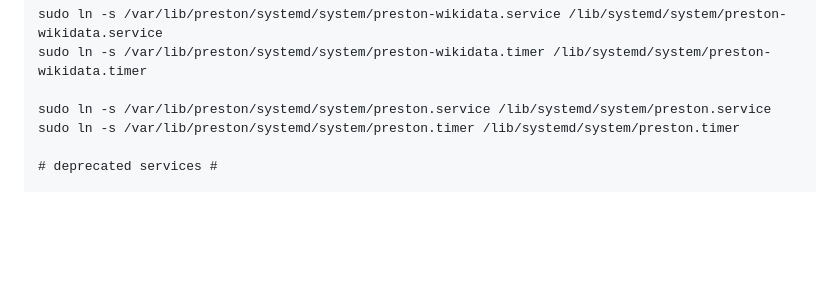
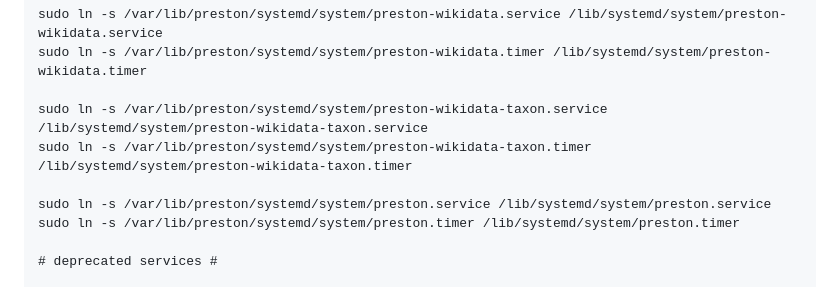
Before and after one commit to bio-guoda/preston-service, a Markdown page: install.md, the part around the change. GitHub-like rendering; blank space fills up the shorter version.

Commit message:
add wikidata-taxon install instructions

```diff
--- a/install.md
+++ b/install.md
@@ -191,6 +191,9 @@ sudo ln -s /var/lib/preston/systemd/system/preston-bionomia.timer /lib/systemd/s
 sudo ln -s /var/lib/preston/systemd/system/preston-wikidata.service /lib/systemd/system/preston-wikidata.service
 sudo ln -s /var/lib/preston/systemd/system/preston-wikidata.timer /lib/systemd/system/preston-wikidata.timer
 
+sudo ln -s /var/lib/preston/systemd/system/preston-wikidata-taxon.service /lib/systemd/system/preston-wikidata-taxon.service
+sudo ln -s /var/lib/preston/systemd/system/preston-wikidata-taxon.timer /lib/systemd/system/preston-wikidata-taxon.timer
+
 sudo ln -s /var/lib/preston/systemd/system/preston.service /lib/systemd/system/preston.service
 sudo ln -s /var/lib/preston/systemd/system/preston.timer /lib/systemd/system/preston.timer
 
```
